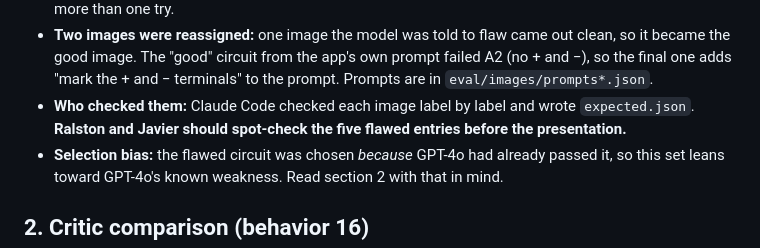
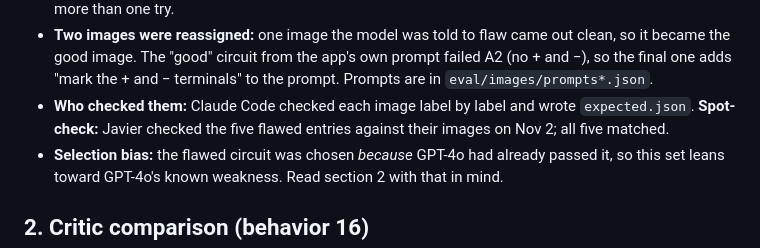
Before and after one commit to javieromolopez/TP1, a Markdown page: CHECKS.md, the part around the change. GitHub-like rendering.

```diff
--- a/CHECKS.md
+++ b/CHECKS.md
@@ -18,7 +18,7 @@ Ten diagrams in `eval/images/`, one good and one deliberately flawed per topic,
 - **First attempt, Nano Banana:** every "good" image had garbled or misplaced labels (see section 3), so none could serve as a correct reference.
 - **Final set:** the good images and the planted flaws were made with Nano Banana Pro. Some needed more than one try.
 - **Two images were reassigned:** one image the model was told to flaw came out clean, so it became the good image. The "good" circuit from the app's own prompt failed A2 (no + and −), so the final one adds "mark the + and − terminals" to the prompt. Prompts are in `eval/images/prompts*.json`.
-- **Who checked them:** Claude Code checked each image label by label and wrote `expected.json`. **Ralston and Javier should spot-check the five flawed entries before the presentation.**
+- **Who checked them:** Claude Code checked each image label by label and wrote `expected.json`. **Spot-check:** Javier checked the five flawed entries against their images on Nov 2; all five matched.
 - **Selection bias:** the flawed circuit was chosen *because* GPT-4o had already passed it, so this set leans toward GPT-4o's known weakness. Read section 2 with that in mind.
 
 ## 2. Critic comparison (behavior 16)
```
Also changed, not shown: ANNOTATION.draft.md (+2 -2 lines).
